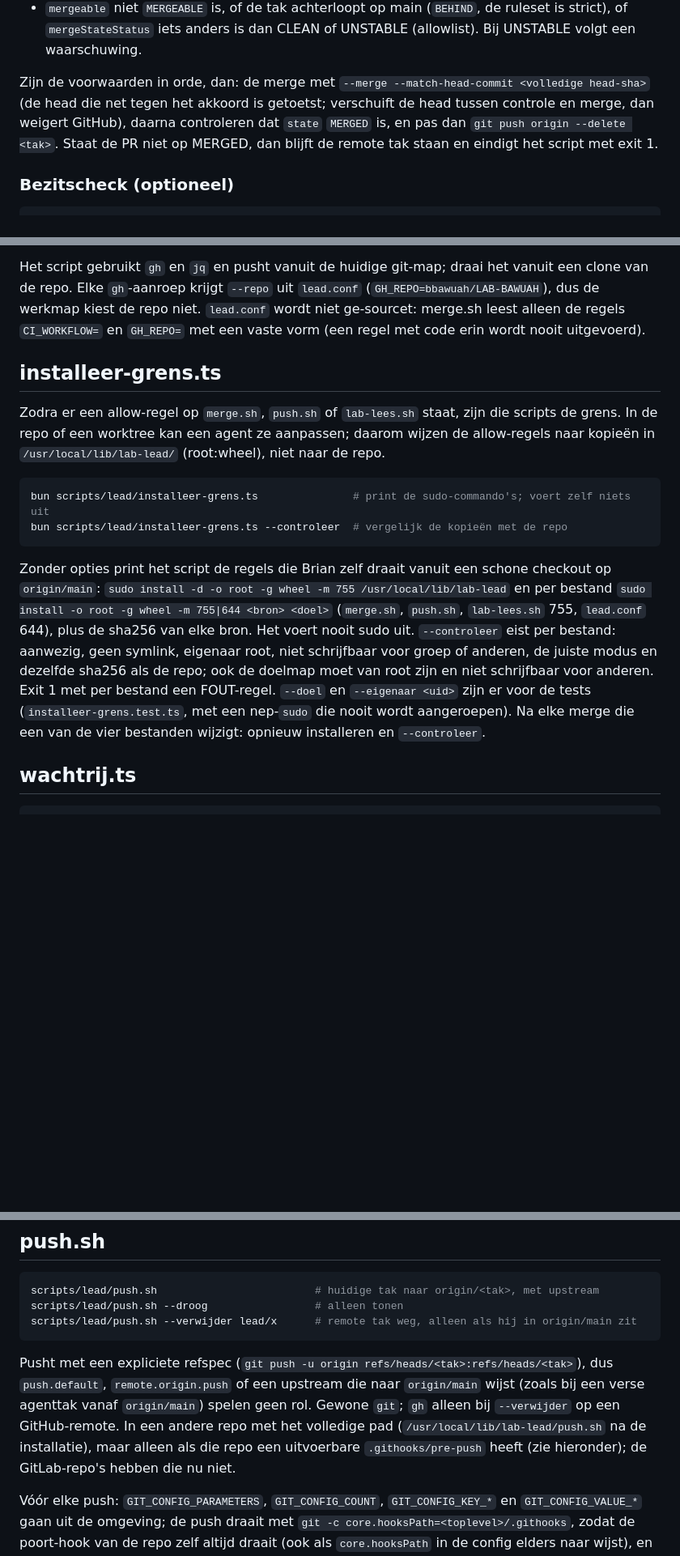
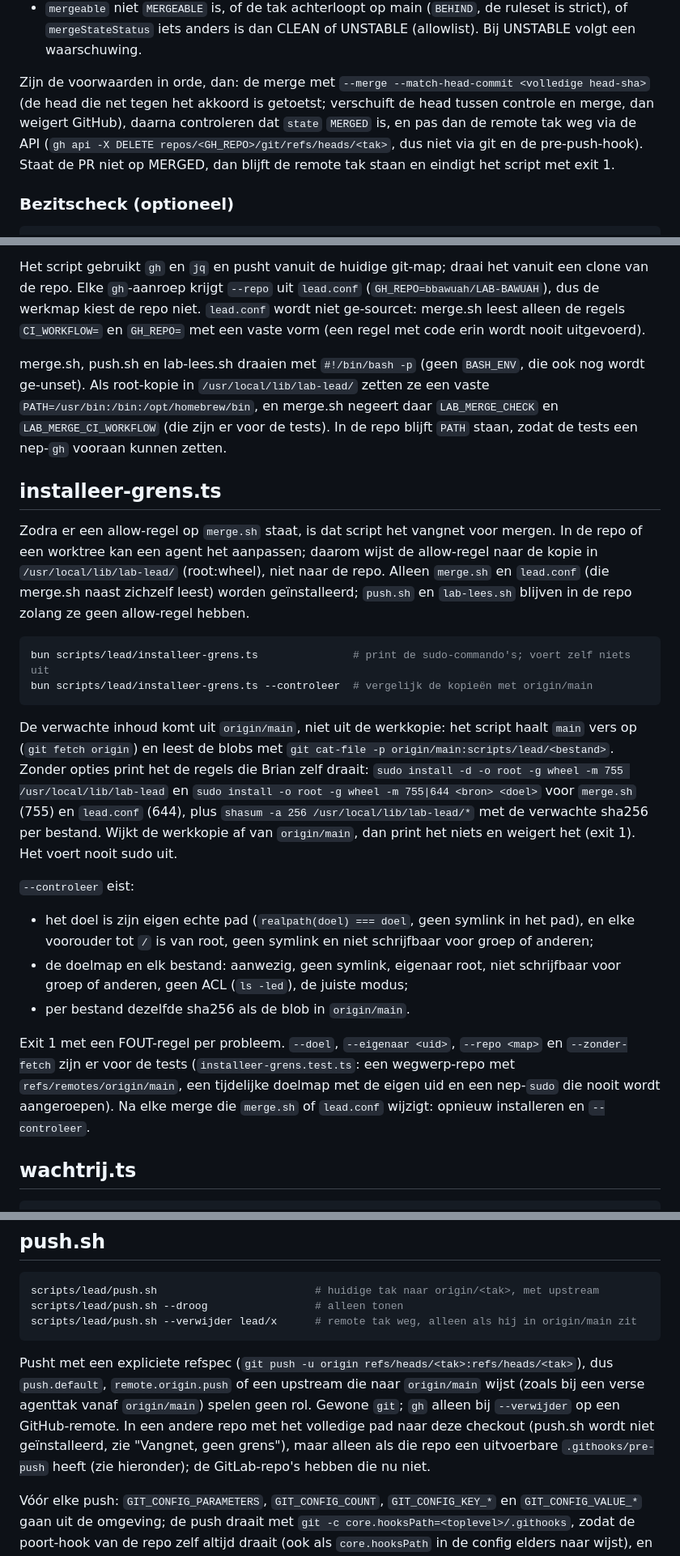
Before and after one commit to bbawuah/relay, a Markdown page: scripts/lead/README.md, 3 parts joined by grey strips. Shown at 81% size. Drawn GitHub-style; blank space fills up the shorter version.

Commit message:
lead: README zegt vangnet, geen grens, en noemt de architectuurpunten
Co-Authored-By: Claude Opus 5.5 <noreply@anthropic.com>

````diff
--- a/scripts/lead/README.md
+++ b/scripts/lead/README.md
@@ -51,7 +62,7 @@ Weigert met exit 1 en een duidelijke reden als:
 - de verplichte check `poort` ontbreekt of niet groen is (de nieuwste run op starttijd telt; andere checks niet);
 - `mergeable` niet `MERGEABLE` is, of de tak achterloopt op main (`BEHIND`, de ruleset is strict), of `mergeStateStatus` iets anders is dan CLEAN of UNSTABLE (allowlist). Bij UNSTABLE volgt een waarschuwing.
 
-Zijn de voorwaarden in orde, dan: de merge met `--merge --match-head-commit <volledige head-sha>` (de head die net tegen het akkoord is getoetst; verschuift de head tussen controle en merge, dan weigert GitHub), daarna controleren dat `state` `MERGED` is, en pas dan `git push origin --delete <tak>`. Staat de PR niet op MERGED, dan blijft de remote tak staan en eindigt het script met exit 1.
+Zijn de voorwaarden in orde, dan: de merge met `--merge --match-head-commit <volledige head-sha>` (de head die net tegen het akkoord is getoetst; verschuift de head tussen controle en merge, dan weigert GitHub), daarna controleren dat `state` `MERGED` is, en pas dan de remote tak weg via de API (`gh api -X DELETE repos/<GH_REPO>/git/refs/heads/<tak>`, dus niet via git en de pre-push-hook). Staat de PR niet op MERGED, dan blijft de remote tak staan en eindigt het script met exit 1.
 
 ### Bezitscheck (optioneel)
 
@@ -63,16 +74,26 @@ Leest de regel `Bezit: …` in de sectie `## <spoor> ·` van het contract, haalt
 
 Het script gebruikt `gh` en `jq` en pusht vanuit de huidige git-map; draai het vanuit een clone van de repo. Elke `gh`-aanroep krijgt `--repo` uit `lead.conf` (`GH_REPO=bbawuah/LAB-BAWUAH`), dus de werkmap kiest de repo niet. `lead.conf` wordt niet ge-sourcet: merge.sh leest alleen de regels `CI_WORKFLOW=` en `GH_REPO=` met een vaste vorm (een regel met code erin wordt nooit uitgevoerd).
 
+merge.sh, push.sh en lab-lees.sh draaien met `#!/bin/bash -p` (geen `BASH_ENV`, die ook nog wordt ge-unset). Als root-kopie in `/usr/local/lib/lab-lead/` zetten ze een vaste `PATH=/usr/bin:/bin:/opt/homebrew/bin`, en merge.sh negeert daar `LAB_MERGE_CHECK` en `LAB_MERGE_CI_WORKFLOW` (die zijn er voor de tests). In de repo blijft `PATH` staan, zodat de tests een nep-`gh` vooraan kunnen zetten.
+
 ## installeer-grens.ts
 
-Zodra er een allow-regel op `merge.sh`, `push.sh` of `lab-lees.sh` staat, zijn die scripts de grens. In de repo of een worktree kan een agent ze aanpassen; daarom wijzen de allow-regels naar kopieën in `/usr/local/lib/lab-lead/` (root:wheel), niet naar de repo.
+Zodra er een allow-regel op `merge.sh` staat, is dat script het vangnet voor mergen. In de repo of een worktree kan een agent het aanpassen; daarom wijst de allow-regel naar de kopie in `/usr/local/lib/lab-lead/` (root:wheel), niet naar de repo. Alleen `merge.sh` en `lead.conf` (die merge.sh naast zichzelf leest) worden geïnstalleerd; `push.sh` en `lab-lees.sh` blijven in de repo zolang ze geen allow-regel hebben.
 
 ```sh
 bun scripts/lead/installeer-grens.ts               # print de sudo-commando's; voert zelf niets uit
-bun scripts/lead/installeer-grens.ts --controleer  # vergelijk de kopieën met de repo
+bun scripts/lead/installeer-grens.ts --controleer  # vergelijk de kopieën met origin/main
 ```
 
-Zonder opties print het script de regels die Brian zelf draait vanuit een schone checkout op `origin/main`: `sudo install -d -o root -g wheel -m 755 /usr/local/lib/lab-lead` en per bestand `sudo install -o root -g wheel -m 755|644 <bron> <doel>` (`merge.sh`, `push.sh`, `lab-lees.sh` 755, `lead.conf` 644), plus de sha256 van elke bron. Het voert nooit sudo uit. `--controleer` eist per bestand: aanwezig, geen symlink, eigenaar root, niet schrijfbaar voor groep of anderen, de juiste modus en dezelfde sha256 als de repo; ook de doelmap moet van root zijn en niet schrijfbaar voor anderen. Exit 1 met per bestand een FOUT-regel. `--doel` en `--eigenaar <uid>` zijn er voor de tests (`installeer-grens.test.ts`, met een nep-`sudo` die nooit wordt aangeroepen). Na elke merge die een van de vier bestanden wijzigt: opnieuw installeren en `--controleer`.
+De verwachte inhoud komt uit `origin/main`, niet uit de werkkopie: het script haalt `main` vers op (`git fetch origin`) en leest de blobs met `git cat-file -p origin/main:scripts/lead/<bestand>`. Zonder opties print het de regels die Brian zelf draait: `sudo install -d -o root -g wheel -m 755 /usr/local/lib/lab-lead` en `sudo install -o root -g wheel -m 755|644 <bron> <doel>` voor `merge.sh` (755) en `lead.conf` (644), plus `shasum -a 256 /usr/local/lib/lab-lead/*` met de verwachte sha256 per bestand. Wijkt de werkkopie af van `origin/main`, dan print het niets en weigert het (exit 1). Het voert nooit sudo uit.
+
+`--controleer` eist:
+
+- het doel is zijn eigen echte pad (`realpath(doel) === doel`, geen symlink in het pad), en elke voorouder tot `/` is van root, geen symlink en niet schrijfbaar voor groep of anderen;
+- de doelmap en elk bestand: aanwezig, geen symlink, eigenaar root, niet schrijfbaar voor groep of anderen, geen ACL (`ls -led`), de juiste modus;
+- per bestand dezelfde sha256 als de blob in `origin/main`.
+
+Exit 1 met een FOUT-regel per probleem. `--doel`, `--eigenaar <uid>`, `--repo <map>` en `--zonder-fetch` zijn er voor de tests (`installeer-grens.test.ts`: een wegwerp-repo met `refs/remotes/origin/main`, een tijdelijke doelmap met de eigen uid en een nep-`sudo` die nooit wordt aangeroepen). Na elke merge die `merge.sh` of `lead.conf` wijzigt: opnieuw installeren en `--controleer`.
 
 ## wachtrij.ts
 
@@ -109,7 +130,7 @@ scripts/lead/push.sh --droog                 # alleen tonen
 scripts/lead/push.sh --verwijder lead/x      # remote tak weg, alleen als hij in origin/main zit
 ```
 
-Pusht met een expliciete refspec (`git push -u origin refs/heads/<tak>:refs/heads/<tak>`), dus `push.default`, `remote.origin.push` of een upstream die naar `origin/main` wijst (zoals bij een verse agenttak vanaf `origin/main`) spelen geen rol. Gewone `git`; `gh` alleen bij `--verwijder` op een GitHub-remote. In een andere repo met het volledige pad (`/usr/local/lib/lab-lead/push.sh` na de installatie), maar alleen als die repo een uitvoerbare `.githooks/pre-push` heeft (zie hieronder); de GitLab-repo's hebben die nu niet.
+Pusht met een expliciete refspec (`git push -u origin refs/heads/<tak>:refs/heads/<tak>`), dus `push.default`, `remote.origin.push` of een upstream die naar `origin/main` wijst (zoals bij een verse agenttak vanaf `origin/main`) spelen geen rol. Gewone `git`; `gh` alleen bij `--verwijder` op een GitHub-remote. In een andere repo met het volledige pad naar deze checkout (push.sh wordt niet geïnstalleerd, zie "Vangnet, geen grens"), maar alleen als die repo een uitvoerbare `.githooks/pre-push` heeft (zie hieronder); de GitLab-repo's hebben die nu niet.
 
 Vóór elke push: `GIT_CONFIG_PARAMETERS`, `GIT_CONFIG_COUNT`, `GIT_CONFIG_KEY_*` en `GIT_CONFIG_VALUE_*` gaan uit de omgeving; de push draait met `git -c core.hooksPath=<toplevel>/.githooks`, zodat de poort-hook van de repo zelf altijd draait (ook als `core.hooksPath` in de config elders naar wijst), en weigert zonder uitvoerbare `<toplevel>/.githooks/pre-push`. De push-URL van origin moet gelijk zijn aan de fetch-URL, en er mag geen `url.*.pushInsteadOf` in de config staan.
 
````
Also changed, not shown: other parts of scripts/lead/README.md (+16 -3 lines).
